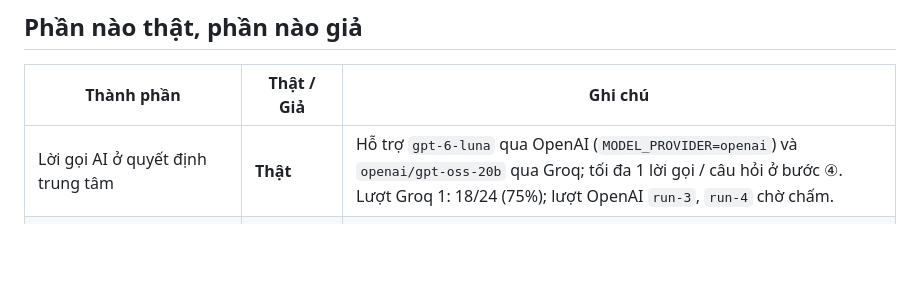
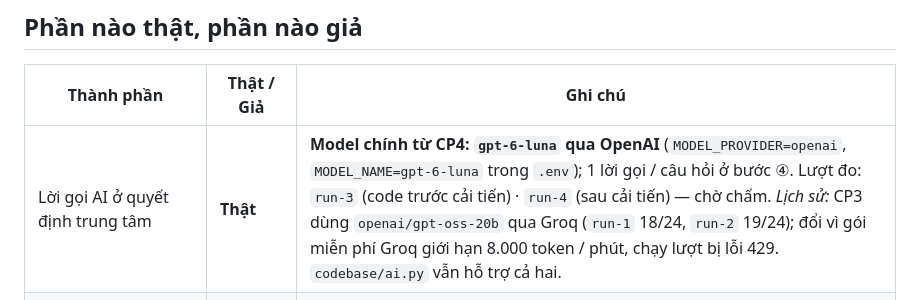
Before and after one commit to NTLam108/K5-Day15-L3B-4CLNL, a Markdown page: README.md, the part around the change. Drawn GitHub-style; blank space fills up the shorter version.

Commit message:
CP4: switch primary model to gpt-6-luna (run-3/run-4, Groq runs kept as history); spec §0 new screenshot step; update report, README, slides

```diff
--- a/README.md
+++ b/README.md
@@ -84,7 +84,7 @@ Nhóm dùng stack khác (Node, Streamlit, notebook…): sửa hàm `run_app()` t
 
 | Thành phần | Thật / Giả | Ghi chú |
 |---|---|---|
-| Lời gọi AI ở quyết định trung tâm | **Thật** | Hỗ trợ `gpt-6-luna` qua OpenAI (`MODEL_PROVIDER=openai`) và `openai/gpt-oss-20b` qua Groq; tối đa 1 lời gọi / câu hỏi ở bước ④. Lượt Groq 1: 18/24 (75%); lượt OpenAI `run-3`, `run-4` chờ chấm. |
+| Lời gọi AI ở quyết định trung tâm | **Thật** | **Model chính từ CP4: `gpt-6-luna` qua OpenAI** (`MODEL_PROVIDER=openai`, `MODEL_NAME=gpt-6-luna` trong `.env`); 1 lời gọi / câu hỏi ở bước ④. Lượt đo: `run-3` (code trước cải tiến) · `run-4` (sau cải tiến) — chờ chấm. *Lịch sử:* CP3 dùng `openai/gpt-oss-20b` qua Groq (`run-1` 18/24, `run-2` 19/24); đổi vì gói miễn phí Groq giới hạn 8.000 token / phút, chạy lượt bị lỗi 429. `codebase/ai.py` vẫn hỗ trợ cả hai. |
 | Công cụ `tra_dieu_khoan` + dữ liệu chính sách | **Thật** | Đọc `data/shopee_policy.md` — bản viết lại trang chính sách công khai của Shopee (hiệu lực 06/11/2026), 35 điều khoản `SP-01`…`SP-35` |
 | Chặn phạm vi (bước ①) và tách thông tin (bước ②) | **Thật**, luật viết tay | Luật từ khoá có dấu trong `codebase/agent.py`, không gọi model; chưa hiểu câu gõ không dấu |
 | Kiểm căn cứ (bước ⑤) | **Thật** | Code kiểm nhãn kết luận và mã `SP-xx`; thiếu căn cứ → hạ về "Không chắc cần CSKH" |
```
Also changed, not shown: eval/report.md (+5 -1 lines), spec.md (+12 -8 lines), docs/img/3.png, docs/img/4.png (added), 2 other files.
